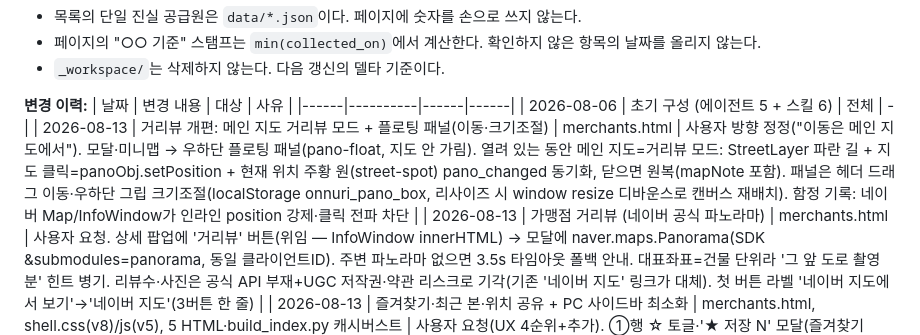
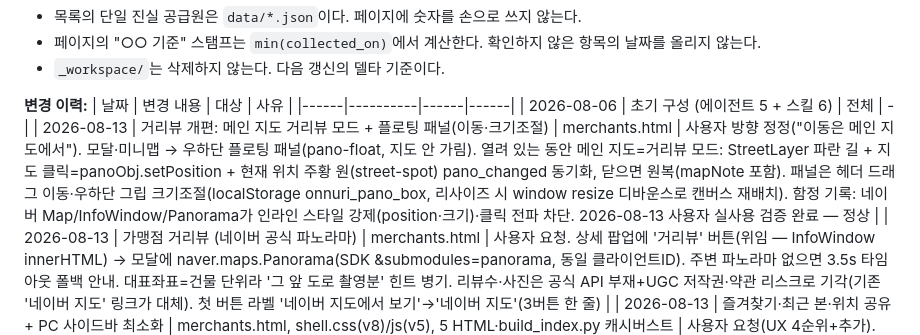
Before and after one commit to canduk910/digital_onnuri, a Markdown page: CLAUDE.md, the part around the change. Rendered like a GitHub page.

Commit message:
문서: 거리뷰 개편 사용자 실사용 검증 완료 기록
Co-Authored-By: Claude Fable 5 <noreply@anthropic.com>
Claude-Session: https://claude.ai/code/session_01VAUpjGzU1Tf6Lm3Dvuf7EF

```diff
--- a/CLAUDE.md
+++ b/CLAUDE.md
@@ -17,7 +17,7 @@
 | 날짜 | 변경 내용 | 대상 | 사유 |
 |------|----------|------|------|
 | 2026-08-06 | 초기 구성 (에이전트 5 + 스킬 6) | 전체 | - |
-| 2026-08-13 | 거리뷰 개편: 메인 지도 거리뷰 모드 + 플로팅 패널(이동·크기조절) | merchants.html | 사용자 방향 정정("이동은 메인 지도에서"). 모달·미니맵 → 우하단 플로팅 패널(pano-float, 지도 안 가림). 열려 있는 동안 메인 지도=거리뷰 모드: StreetLayer 파란 길 + 지도 클릭=panoObj.setPosition + 현재 위치 주황 원(street-spot) pano_changed 동기화, 닫으면 원복(mapNote 포함). 패널은 헤더 드래그 이동·우하단 그립 크기조절(localStorage onnuri_pano_box, 리사이즈 시 window resize 디바운스로 캔버스 재배치). 함정 기록: 네이버 Map/InfoWindow가 인라인 position 강제·클릭 전파 차단 |
+| 2026-08-13 | 거리뷰 개편: 메인 지도 거리뷰 모드 + 플로팅 패널(이동·크기조절) | merchants.html | 사용자 방향 정정("이동은 메인 지도에서"). 모달·미니맵 → 우하단 플로팅 패널(pano-float, 지도 안 가림). 열려 있는 동안 메인 지도=거리뷰 모드: StreetLayer 파란 길 + 지도 클릭=panoObj.setPosition + 현재 위치 주황 원(street-spot) pano_changed 동기화, 닫으면 원복(mapNote 포함). 패널은 헤더 드래그 이동·우하단 그립 크기조절(localStorage onnuri_pano_box, 리사이즈 시 window resize 디바운스로 캔버스 재배치). 함정 기록: 네이버 Map/InfoWindow/Panorama가 인라인 스타일 강제(position·크기)·클릭 전파 차단. 2026-08-13 사용자 실사용 검증 완료 — 정상 |
 | 2026-08-13 | 가맹점 거리뷰 (네이버 공식 파노라마) | merchants.html | 사용자 요청. 상세 팝업에 '거리뷰' 버튼(위임 — InfoWindow innerHTML) → 모달에 naver.maps.Panorama(SDK &submodules=panorama, 동일 클라이언트ID). 주변 파노라마 없으면 3.5s 타임아웃 폴백 안내. 대표좌표=건물 단위라 '그 앞 도로 촬영분' 힌트 병기. 리뷰수·사진은 공식 API 부재+UGC 저작권·약관 리스크로 기각(기존 '네이버 지도' 링크가 대체). 첫 버튼 라벨 '네이버 지도에서 보기'→'네이버 지도'(3버튼 한 줄) |
 | 2026-08-13 | 즐겨찾기·최근 본·위치 공유 + PC 사이드바 최소화 | merchants.html, shell.css(v8)/js(v5), 5 HTML·build_index.py 캐시버스트 | 사용자 요청(UX 4순위+추가). ①행 ☆ 토글·'★ 저장 N' 모달(즐겨찾기 100·최근 본 10, localStorage 전용 — 서버 미전송 안내 병기), 항목 클릭=지도 이동+팝업, 링크 버튼=?region=&spot=lat,lng,이름 공유 URL 복사, 착지 시 goSpot으로 팝업. 최근 본은 openInfo에서 기록. ②PC 사이드바 최소화: html[data-sb-min]+접기 ◀/펼침 ❯(오렌지 탭) 버튼 shell.js 주입(위임·재시도 — DC 내성), localStorage(onnuri_sb_min), 폭 슬라이더 가용치 재계산+pagewidthchange(지도 resize). 모바일은 기존 드로어 |
 | 2026-08-13 | 가까운 순 정렬 (내 위치 기준 거리순 + 거리 태그) | backend(MerchantDistRepository 신규·MerchantService/Controller·SearchBody+uLat/uLng·SearchBodyTest), merchants.html | 사용자 요청(UX 개선 3순위). 정렬 콤보에 '가까운 순(내 위치)' — 선택 시 위치 1회 획득(거부 시 이전 정렬 복귀), 서버는 CriteriaBuilder 거리 수식 정렬(위도차²+경도차²·cos² — JpaSort.unsafe는 소수점을 프로퍼티 경로로 파싱해 불가), WHERE는 MerchantSpecs 공유(경계면 1:1). JSON 폴백 jFull도 동일 수식. 이름 옆 거리 태그(m/km). 검증: 당산역 기준 129m→179m 오름차순, 서버 curl=JSON 폴백 동일 순서 |
```
